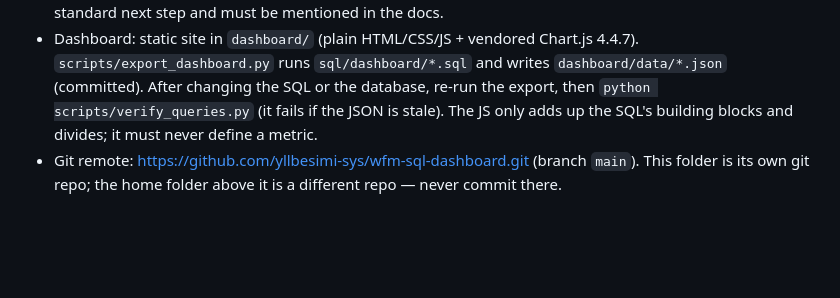
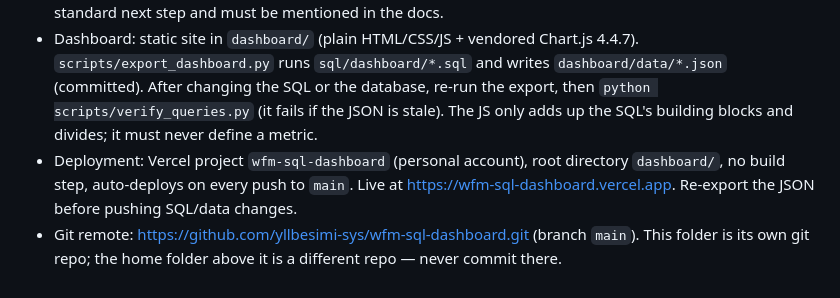
Before and after one commit to yllbesimi-sys/wfm-sql-dashboard, a Markdown page: CLAUDE.md, the part around the change. GitHub-like rendering; blank space fills up the shorter version.

```diff
--- a/CLAUDE.md
+++ b/CLAUDE.md
@@ -45,5 +45,7 @@ project for job applications, so it must be honest, clean, and explainable.
   runs `sql/dashboard/*.sql` and writes `dashboard/data/*.json` (committed). After changing the SQL or the database,
   re-run the export, then `python scripts/verify_queries.py` (it fails if the JSON is stale). The JS only adds up the
   SQL's building blocks and divides; it must never define a metric.
+- Deployment: Vercel project `wfm-sql-dashboard` (personal account), root directory `dashboard/`, no build step, auto-deploys
+  on every push to `main`. Live at https://wfm-sql-dashboard.vercel.app. Re-export the JSON before pushing SQL/data changes.
 - Git remote: https://github.com/yllbesimi-sys/wfm-sql-dashboard.git (branch `main`).
   This folder is its own git repo; the home folder above it is a different repo — never commit there.
```
Also changed, not shown: README.md (+3 -1 lines).
